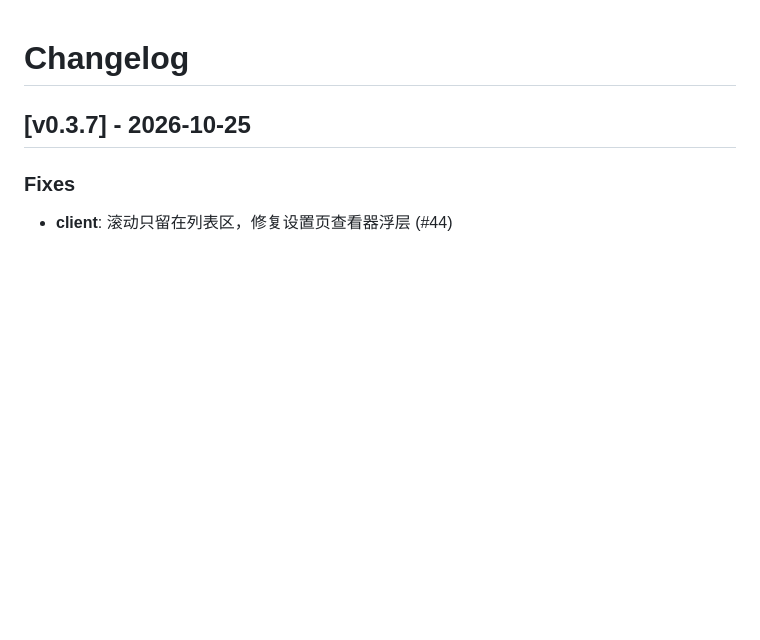
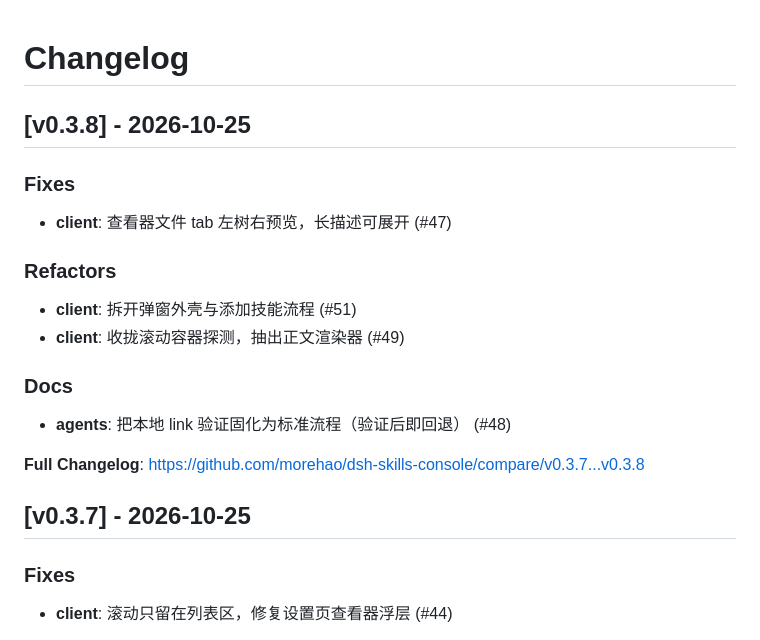
Before and after one commit to morehao/dsh-skills-console, a Markdown page: CHANGELOG.md, the part around the change. Rendered like a GitHub page; blank space fills up the shorter version.

Commit message:
docs(changelog): record v0.3.8 (#53)

```diff
--- a/CHANGELOG.md
+++ b/CHANGELOG.md
@@ -1,4 +1,21 @@
 # Changelog
+
+## [v0.3.8] - 2026-10-25
+
+### Fixes
+
+- **client**: 查看器文件 tab 左树右预览，长描述可展开 (#47)
+
+### Refactors
+
+- **client**: 拆开弹窗外壳与添加技能流程 (#51)
+- **client**: 收拢滚动容器探测，抽出正文渲染器 (#49)
+
+### Docs
+
+- **agents**: 把本地 link 验证固化为标准流程（验证后即回退） (#48)
+
+**Full Changelog**: https://github.com/morehao/dsh-skills-console/compare/v0.3.7...v0.3.8
 
 ## [v0.3.7] - 2026-10-25
 
```
